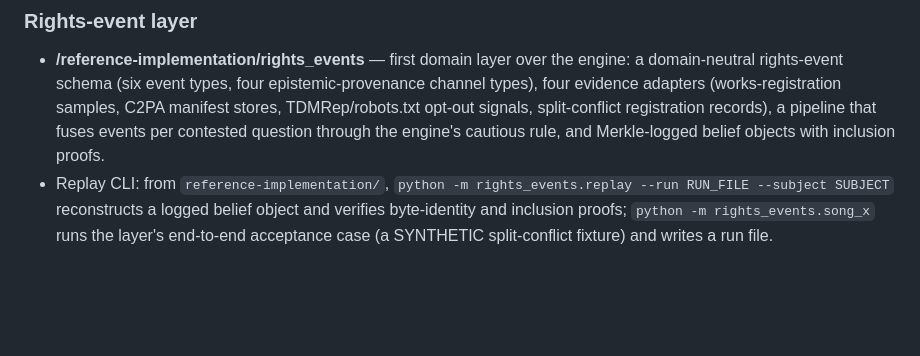
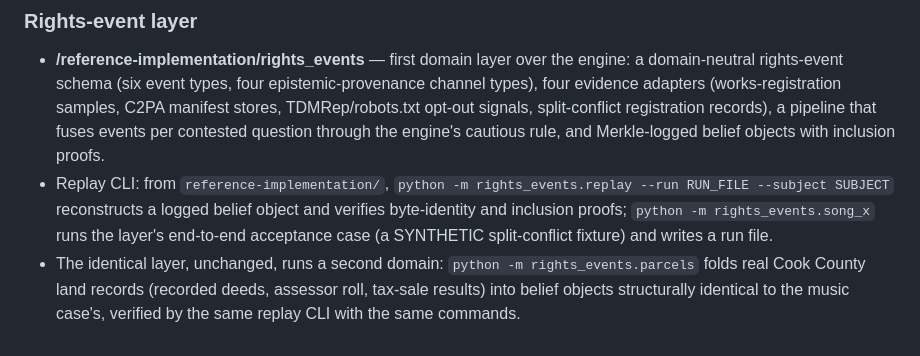
Before and after one commit to reality-infrastructure/reality-infrastructure, a Markdown page: README.md, the part around the change. Drawn GitHub-style; blank space fills up the shorter version.

```diff
--- a/README.md
+++ b/README.md
@@ -76,3 +76,7 @@ Claude Code owns implementation and treats SPEC.md as source of truth.
   RUN_FILE --subject SUBJECT` reconstructs a logged belief object and verifies byte-identity
   and inclusion proofs; `python -m rights_events.song_x` runs the layer's end-to-end
   acceptance case (a SYNTHETIC split-conflict fixture) and writes a run file.
+- The identical layer, unchanged, runs a second domain: `python -m rights_events.parcels`
+  folds real Cook County land records (recorded deeds, assessor roll, tax-sale results)
+  into belief objects structurally identical to the music case's, verified by the same
+  replay CLI with the same commands.
```
Also changed, not shown: reference-implementation/rights_events/PROGRESS.md (+38 -0 lines), 1 other file.
